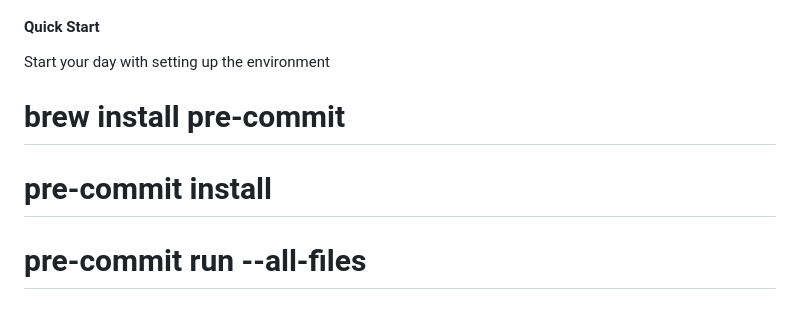
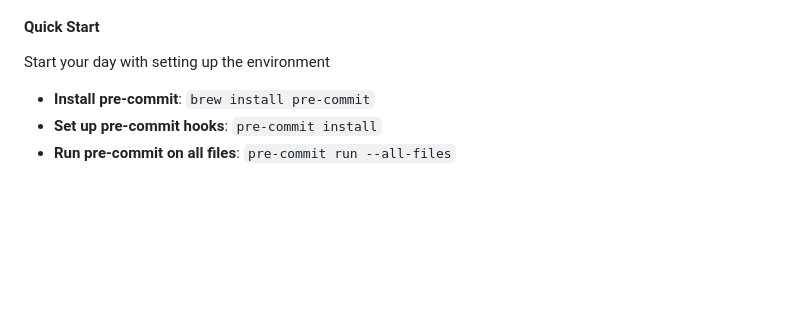
Before and after one commit to diamonce/cloudclimbers, a Markdown page: README.md, the part around the change. GitHub-like rendering; blank space fills up the shorter version.

Commit message:
minor update Readme

```diff
--- a/README.md
+++ b/README.md
@@ -98,6 +98,6 @@ This setup allows for a highly flexible and extendable bot architecture, encoura
 #### Quick Start
 Start your day with setting up the environment
 
-# brew install pre-commit
-# pre-commit install
-# pre-commit run --all-files
+- **Install pre-commit**: `brew install pre-commit`
+- **Set up pre-commit hooks**: `pre-commit install`
+- **Run pre-commit on all files**: `pre-commit run --all-files`
```
